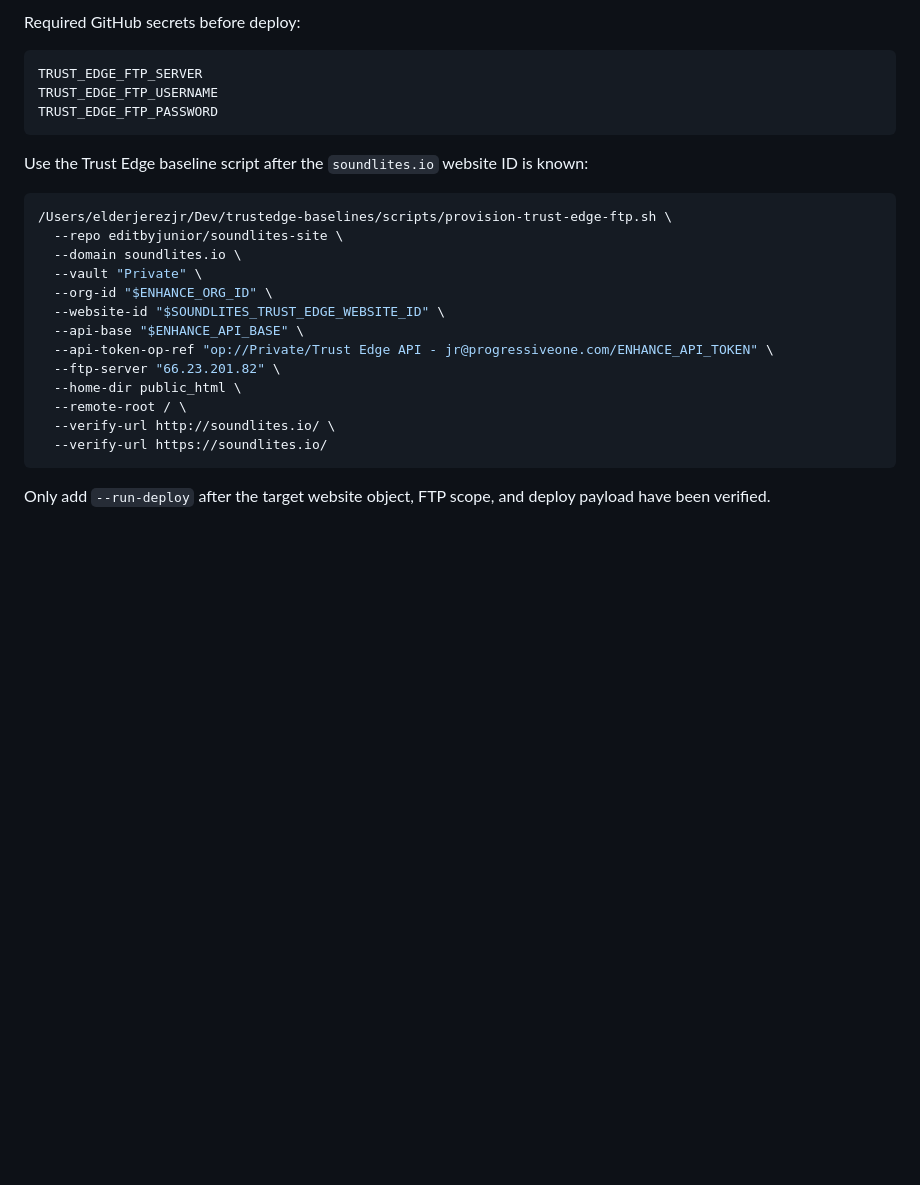
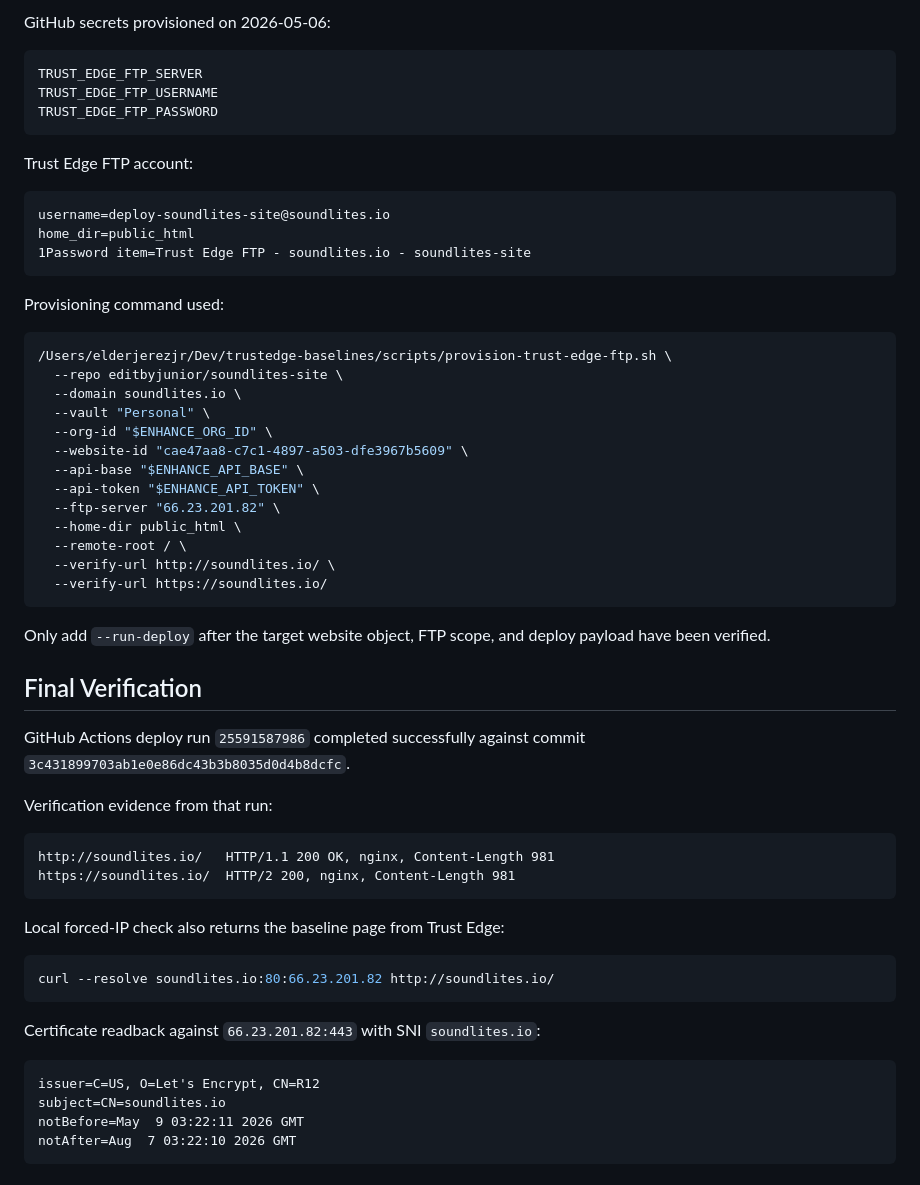
Before and after one commit to editbyjunior/soundlites-site, a Markdown page: docs/trust-edge-dns-cutover.md, the part around one of its changes. Rendered like a GitHub page; blank space fills up the shorter version.

````diff
--- a/docs/trust-edge-dns-cutover.md
+++ b/docs/trust-edge-dns-cutover.md
@@ -65,5 +93,5 @@ the first manual deploy is ready to test.
 
-Required GitHub secrets before deploy:
+GitHub secrets provisioned on 2026-05-06:
 
 ```text
 TRUST_EDGE_FTP_SERVER
@@ -71,18 +99,25 @@ TRUST_EDGE_FTP_USERNAME
 TRUST_EDGE_FTP_PASSWORD
 ```
 
-Use the Trust Edge baseline script after the `soundlites.io` website ID is
-known:
+Trust Edge FTP account:
+
+```text
+username=deploy-soundlites-site@soundlites.io
+home_dir=public_html
+1Password item=Trust Edge FTP - soundlites.io - soundlites-site
+```
+
+Provisioning command used:
 
 ```sh
 /Users/elderjerezjr/Dev/trustedge-baselines/scripts/provision-trust-edge-ftp.sh \
   --repo editbyjunior/soundlites-site \
   --domain soundlites.io \
-  --vault "Private" \
+  --vault "Personal" \
   --org-id "$ENHANCE_ORG_ID" \
-  --website-id "$SOUNDLITES_TRUST_EDGE_WEBSITE_ID" \
+  --website-id "cae47aa8-c7c1-4897-a503-dfe3967b5609" \
   --api-base "$ENHANCE_API_BASE" \
-  --api-token-op-ref "op://Private/Trust Edge API - jr@progressiveone.com/ENHANCE_API_TOKEN" \
+  --api-token "$ENHANCE_API_TOKEN" \
   --ftp-server "66.23.201.82" \
   --home-dir public_html \
   --remote-root / \
@@ -92,3 +127,30 @@ known:
 
 Only add `--run-deploy` after the target website object, FTP scope, and deploy
 payload have been verified.
+
+## Final Verification
+
+GitHub Actions deploy run `25591587986` completed successfully against commit
+`3c431899703ab1e0e86dc43b3b8035d0d4b8dcfc`.
+
+Verification evidence from that run:
+
+```text
+http://soundlites.io/   HTTP/1.1 200 OK, nginx, Content-Length 981
+https://soundlites.io/  HTTP/2 200, nginx, Content-Length 981
+```
+
+Local forced-IP check also returns the baseline page from Trust Edge:
+
+```sh
+curl --resolve soundlites.io:80:66.23.201.82 http://soundlites.io/
+```
+
+Certificate readback against `66.23.201.82:443` with SNI `soundlites.io`:
+
+```text
+issuer=C=US, O=Let's Encrypt, CN=R12
+subject=CN=soundlites.io
+notBefore=May  9 03:22:11 2026 GMT
+notAfter=Aug  7 03:22:10 2026 GMT
+```
````
Also changed, not shown: other parts of docs/trust-edge-dns-cutover.md (+41 -13 lines).
